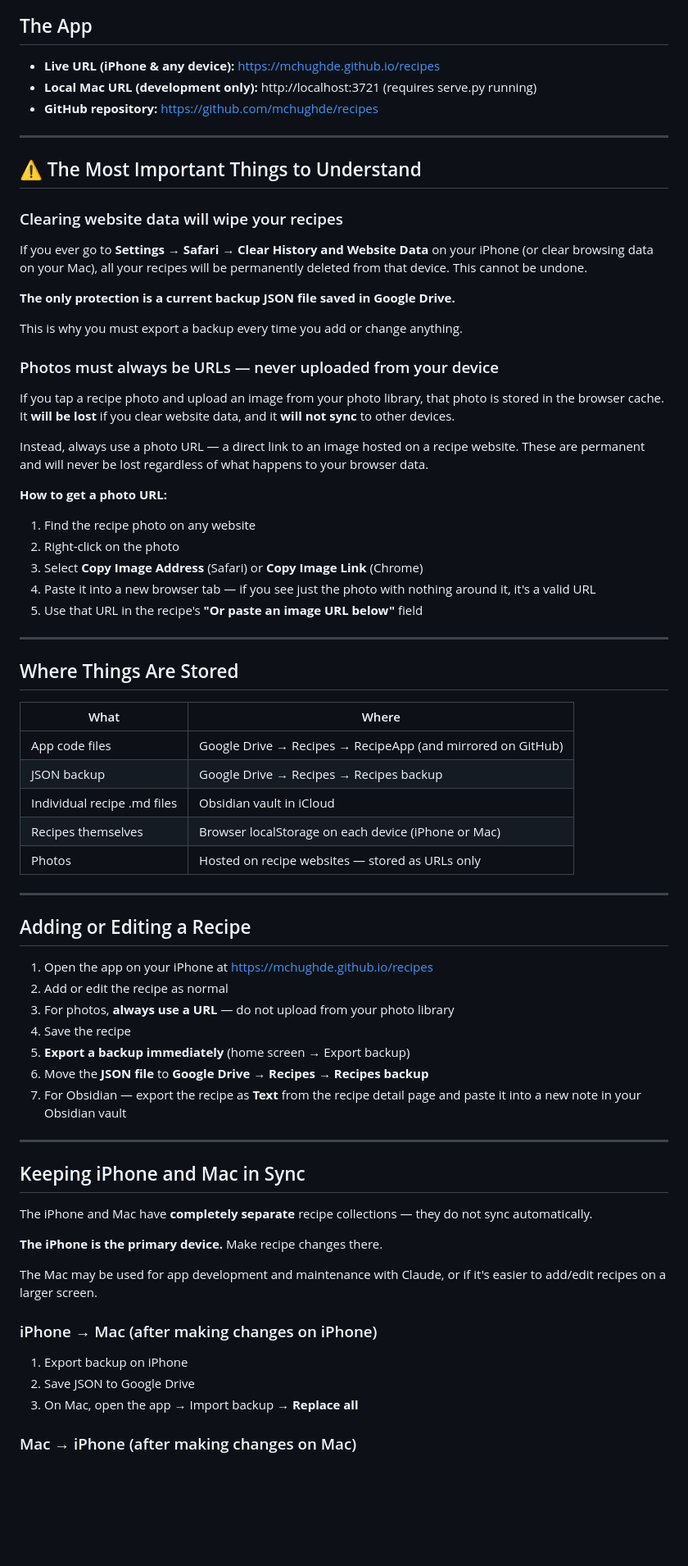
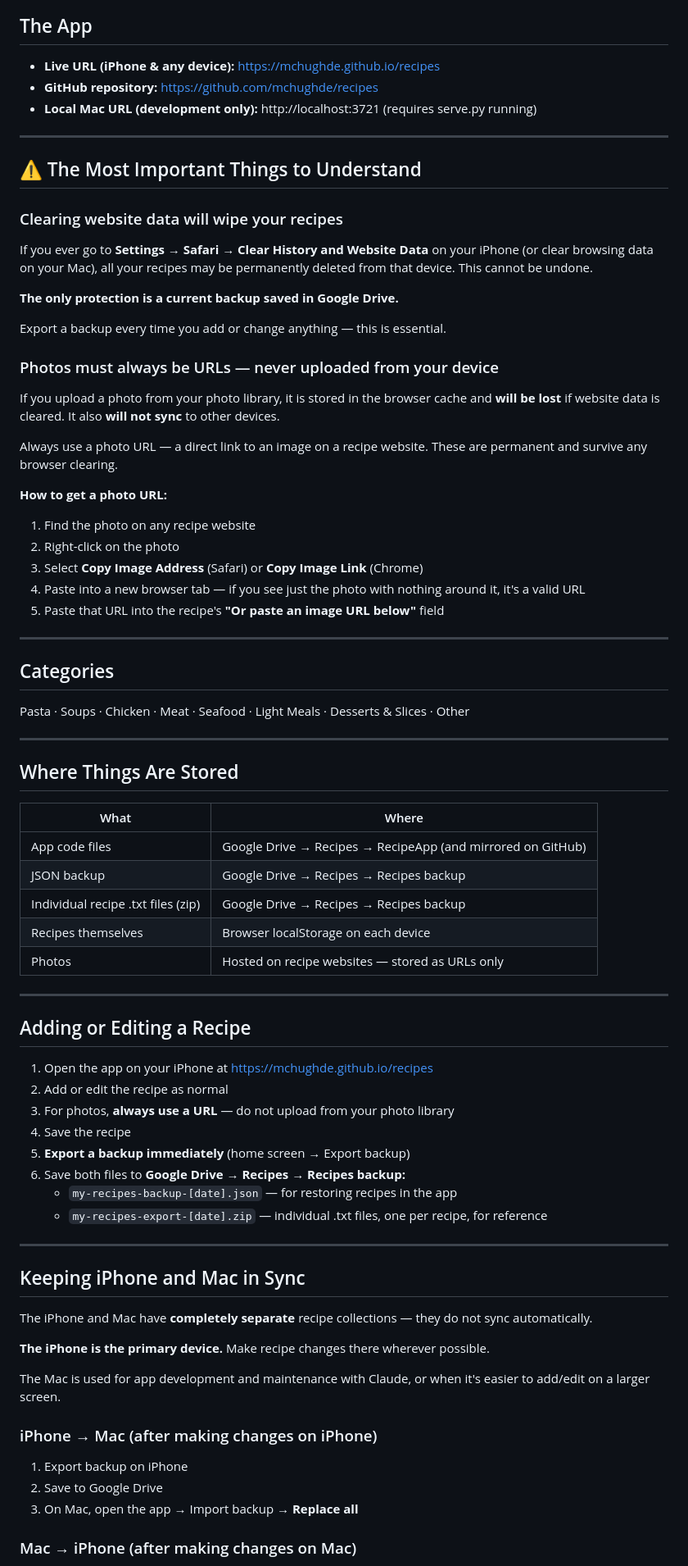
Before and after one commit to mchughde/recipes, a Markdown page: README.md, the part around one of its changes. Shown at 82% size. GitHub-like rendering; blank space fills up the shorter version.

```diff
--- a/README.md
+++ b/README.md
@@ -2,31 +2,37 @@
 
 ## The App
 - **Live URL (iPhone & any device):** https://mchughde.github.io/recipes
+- **GitHub repository:** https://github.com/mchughde/recipes
 - **Local Mac URL (development only):** http://localhost:3721 (requires serve.py running)
-- **GitHub repository:** https://github.com/mchughde/recipes
 
 ---
 
 ## ⚠️ The Most Important Things to Understand
 
 ### Clearing website data will wipe your recipes
-If you ever go to **Settings → Safari → Clear History and Website Data** on your iPhone (or clear browsing data on your Mac), all your recipes will be permanently deleted from that device. This cannot be undone.
+If you ever go to **Settings → Safari → Clear History and Website Data** on your iPhone (or clear browsing data on your Mac), all your recipes may be permanently deleted from that device. This cannot be undone.
 
-**The only protection is a current backup JSON file saved in Google Drive.**
+**The only protection is a current backup saved in Google Drive.**
 
-This is why you must export a backup every time you add or change anything.
+Export a backup every time you add or change anything — this is essential.
 
 ### Photos must always be URLs — never uploaded from your device
-If you tap a recipe photo and upload an image from your photo library, that photo is stored in the browser cache. It **will be lost** if you clear website data, and it **will not sync** to other devices.
+If you upload a photo from your photo library, it is stored in the browser cache and **will be lost** if website data is cleared. It also **will not sync** to other devices.
 
-Instead, always use a photo URL — a direct link to an image hosted on a recipe website. These are permanent and will never be lost regardless of what happens to your browser data.
+Always use a photo URL — a direct link to an image on a recipe website. These are permanent and survive any browser clearing.
 
 **How to get a photo URL:**
-1. Find the recipe photo on any website
+1. Find the photo on any recipe website
 2. Right-click on the photo
 3. Select **Copy Image Address** (Safari) or **Copy Image Link** (Chrome)
-4. Paste it into a new browser tab — if you see just the photo with nothing around it, it's a valid URL
-5. Use that URL in the recipe's **"Or paste an image URL below"** field
+4. Paste into a new browser tab — if you see just the photo with nothing around it, it's a valid URL
+5. Paste that URL into the recipe's **"Or paste an image URL below"** field
+
+---
+
+## Categories
+
+Pasta · Soups · Chicken · Meat · Seafood · Light Meals · Desserts & Slices · Other
 
 ---
 
@@ -36,8 +42,8 @@ Instead, always use a photo URL — a direct link to an image hosted on a recipe
 |------|-------|
 | App code files | Google Drive → Recipes → RecipeApp (and mirrored on GitHub) |
 | JSON backup | Google Drive → Recipes → Recipes backup |
-| Individual recipe .md files | Obsidian vault in iCloud |
-| Recipes themselves | Browser localStorage on each device (iPhone or Mac) |
+| Individual recipe .txt files (zip) | Google Drive → Recipes → Recipes backup |
+| Recipes themselves | Browser localStorage on each device |
 | Photos | Hosted on recipe websites — stored as URLs only |
 
 ---
@@ -49,8 +55,9 @@ Instead, always use a photo URL — a direct link to an image hosted on a recipe
 3. For photos, **always use a URL** — do not upload from your photo library
 4. Save the recipe
 5. **Export a backup immediately** (home screen → Export backup)
-6. Move the **JSON file** to **Google Drive → Recipes → Recipes backup**
-7. For Obsidian — export the recipe as **Text** from the recipe detail page and paste it into a new note in your Obsidian vault
+6. Save both files to **Google Drive → Recipes → Recipes backup:**
+   - `my-recipes-backup-[date].json` — for restoring recipes in the app
+   - `my-recipes-export-[date].zip` — individual .txt files, one per recipe, for reference
 
 ---
 
@@ -58,13 +65,13 @@ Instead, always use a photo URL — a direct link to an image hosted on a recipe
 
 The iPhone and Mac have **completely separate** recipe collections — they do not sync automatically.
 
-**The iPhone is the primary device.** Make recipe changes there.
+**The iPhone is the primary device.** Make recipe changes there wherever possible.
 
-The Mac may be used for app development and maintenance with Claude, or if it's easier to add/edit recipes on a larger screen.
+The Mac is used for app development and maintenance with Claude, or when it's easier to add/edit on a larger screen.
 
 ### iPhone → Mac (after making changes on iPhone)
 1. Export backup on iPhone
-2. Save JSON to Google Drive
+2. Save to Google Drive
 3. On Mac, open the app → Import backup → **Replace all**
 
 ### Mac → iPhone (after making changes on Mac)
```
Also changed, not shown: other parts of README.md (+15 -33 lines).
